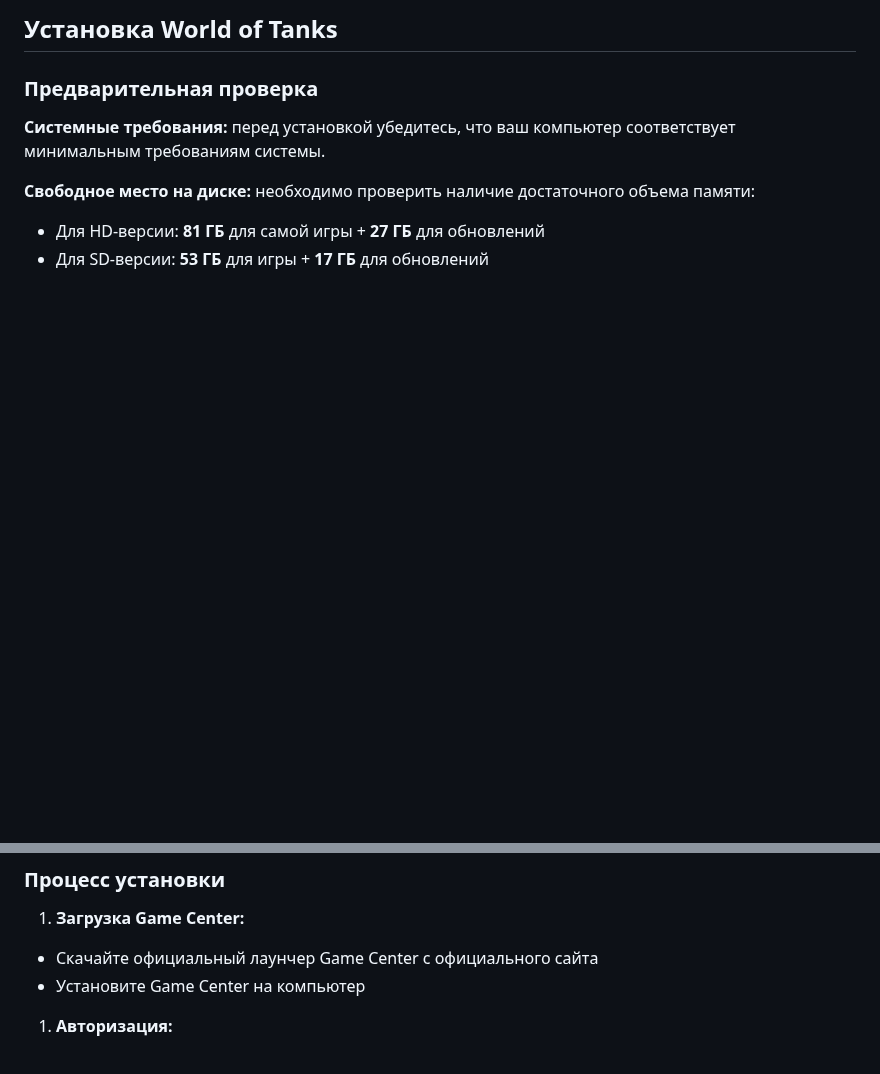
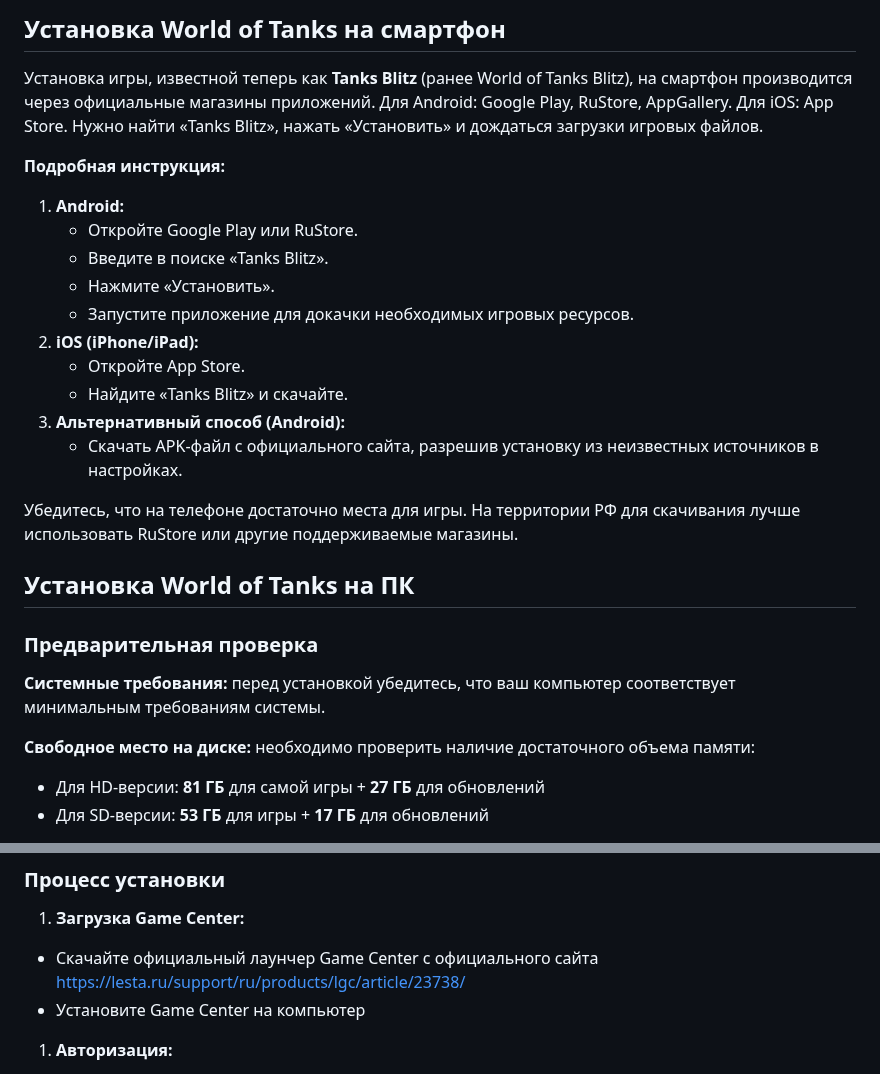
Before and after one commit to yuratokazin/Lesson001, a Markdown page: World_of_Tanks/README.md, 2 parts joined by grey strips. Drawn GitHub-style; blank space fills up the shorter version.

Commit message:
Установка World of Tanks

```diff
--- a/World_of_Tanks/README.md
+++ b/World_of_Tanks/README.md
@@ -1,4 +1,29 @@
-## Установка World of Tanks
+## Установка World of Tanks на смартфон
+
+
+
+Установка игры, известной теперь как **Tanks Blitz** (ранее World of Tanks Blitz), на смартфон производится через официальные магазины приложений. Для Android: Google Play,  RuStore, AppGallery. Для iOS: App Store. Нужно найти «Tanks Blitz»,  нажать «Установить» и дождаться загрузки игровых файлов.
+
+**Подробная инструкция:**
+
+1. **Android:**
+   - Откройте Google Play или RuStore.
+   - Введите в поиске «Tanks Blitz».
+   - Нажмите «Установить».
+   - Запустите приложение для докачки необходимых игровых ресурсов.
+2. **iOS (iPhone/iPad):**
+   - Откройте App Store.
+   - Найдите «Tanks Blitz» и скачайте.
+3. **Альтернативный способ (Android):**
+   - Скачать APK-файл с официального сайта, разрешив установку из неизвестных источников в настройках.
+
+
+
+Убедитесь, что на телефоне достаточно места для игры. На территории РФ для  скачивания лучше использовать RuStore или другие поддерживаемые  магазины.
+
+
+
+## Установка World of Tanks на ПК
 
 ### Предварительная проверка
 
@@ -13,7 +38,7 @@
 
 1. **Загрузка Game Center:**
 
-- Скачайте официальный лаунчер Game Center с официального сайта
+- Скачайте официальный лаунчер Game Center с официального сайта https://lesta.ru/support/ru/products/lgc/article/23738/
 - Установите Game Center на компьютер
 
 1. **Авторизация:**
```
